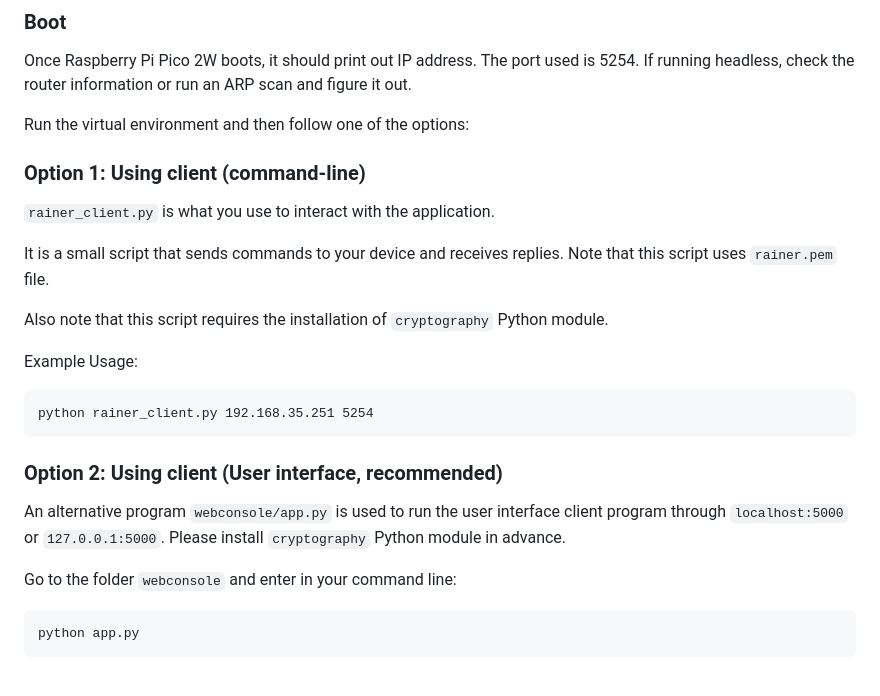
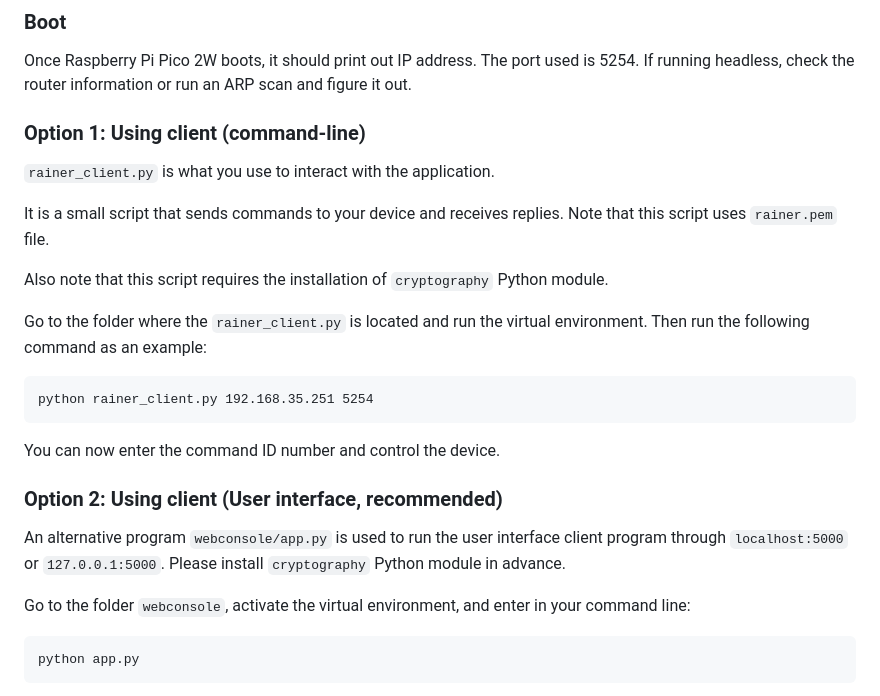
Before and after one commit to Ashley5478/EEEN30330_Project, a Markdown page: README.md, the part around one of its changes. Rendered like a GitHub page.

````diff
--- a/README.md
+++ b/README.md
@@ -93,8 +93,9 @@ where `.ps1` file is used for Windows Powershell. Please use the appropriate fil
 Once Raspberry Pi Pico 2W boots, it should print out IP address. The port used is 5254.
 If running headless, check the router information or run an ARP scan and figure it out.
 
-Run the virtual environment and then follow one of the options:
+
 ### Option 1: Using client (command-line)
+
 `rainer_client.py` is what you use to interact with the application.
 
 It is a small script that sends commands to your device and receives replies.
@@ -102,16 +103,17 @@ Note that this script uses `rainer.pem` file.
 
 Also note that this script requires the installation of `cryptography` Python module.
 
-Example Usage:
+Go to the folder where the `rainer_client.py` is located and run the virtual environment. Then run the following command as an example:
 ```
 python rainer_client.py 192.168.35.251 5254
 ```
+You can now enter the command ID number and control the device.
 
 ### Option 2: Using client (User interface, recommended)
 An alternative program `webconsole/app.py` is used to run the user interface client program through `localhost:5000` or `127.0.0.1:5000`.
 Please install `cryptography` Python module in advance.
 
-Go to the folder `webconsole` and enter in your command line:
+Go to the folder `webconsole`, activate the virtual environment, and enter in your command line:
 ```
 python app.py
 ```
````
Also changed, not shown: other parts of README.md (+1 -1 lines).
